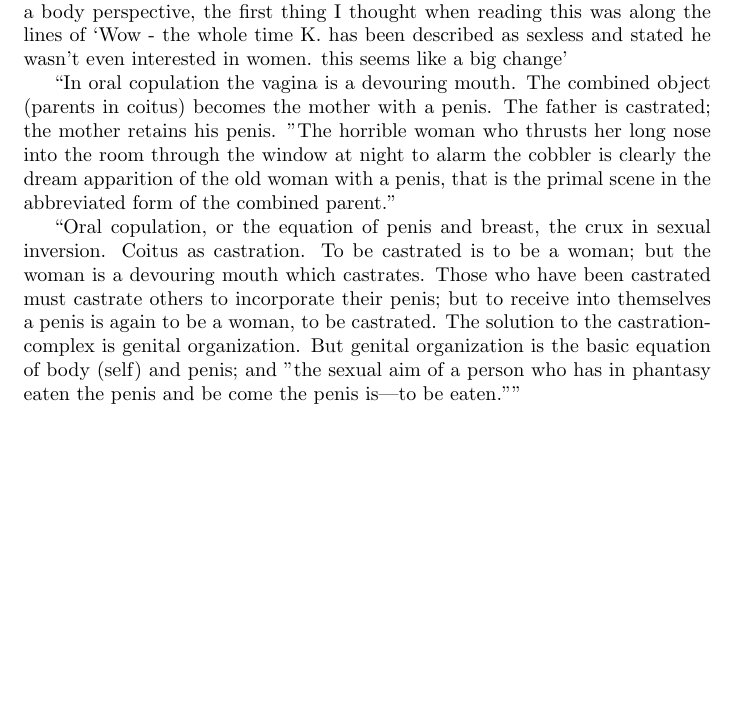
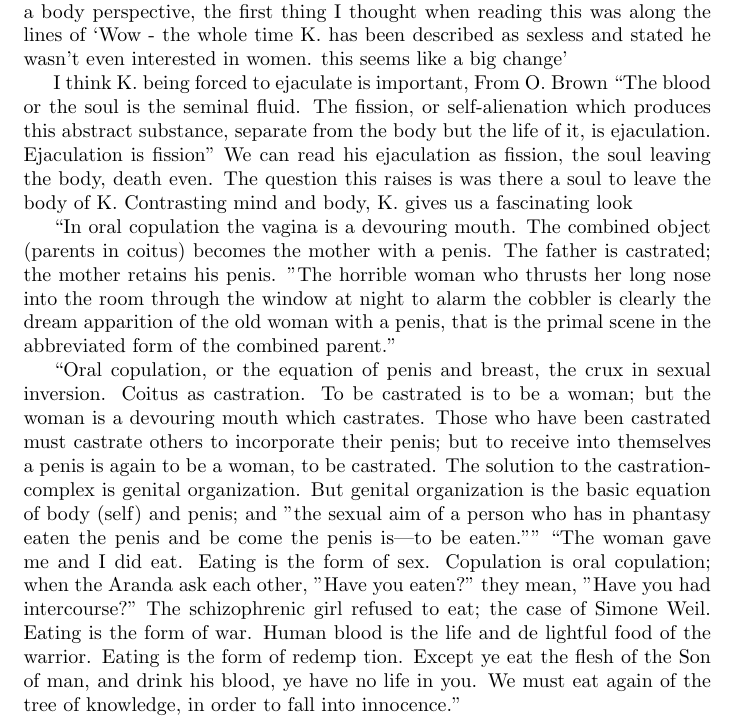
Before and after one commit to mackenzie-norman/keyword_project, a LaTeX document (entry6.tex): part of the page, cut so that both start at the same text, the shorter picture padded with empty space. Compiled offline with pdfLaTeX.

Commit message:
adding entry 3 and make entry 7

```diff
--- a/entry6.tex
+++ b/entry6.tex
@@ -6,6 +6,8 @@
 The requirement of the blowjob in TLATOMK
 
 I was shocked (as I think everyone was) by the sexual assault at the end of The Life and Times of Micheal K. There is a lot to say about this, but from a body perspective, the first thing I thought when reading this was along the lines of `Wow - the whole time K. has been described as sexless and stated he wasn't even interested in women. this seems like a big change'
+
+I think K. being forced to ejaculate is important, From O. Brown ``The blood or the soul is the seminal fluid. The fission, or self-alienation which produces this abstract substance, separate from the body but the life of it, is ejaculation. Ejaculation is fission'' We can read his ejaculation as fission, the soul leaving the body, death even. The question this raises is was there a soul to leave the body of K. Contrasting mind and body, K. gives us a fascinating look
 
 ``In oral copulation the vagina is a devouring mouth.
  The combined object (parents in coitus) becomes the
@@ -26,4 +28,14 @@ I was shocked (as I think everyone was) by the sexual assault at the end of The
  equation of body (self) and penis; and "the sexual aim
  of a person who has in phantasy eaten the penis and be
 come the penis is—to be eaten."''
+``The woman gave me and
+ I did eat. Eating is the form of sex. Copulation is oral
+ copulation; when the Aranda ask each other, "Have you
+ eaten?" they mean, "Have you had intercourse?" The
+ schizophrenic girl refused to eat; the case of Simone Weil.
+ Eating is the form of war. Human blood is the life and de
+lightful food of the warrior. Eating is the form of redemp
+tion. Except ye eat the flesh of the Son of man, and drink
+ his blood, ye have no life in you. We must eat again of the
+ tree of knowledge, in order to fall into innocence.''
 \end{document}
```
Also changed, not shown: entry3.tex (+4 -0 lines), entry7.tex (added, +6 -0 lines), entry3.pdf.
